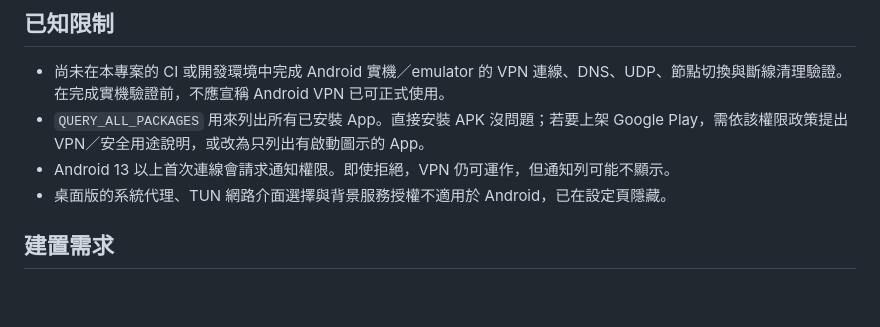
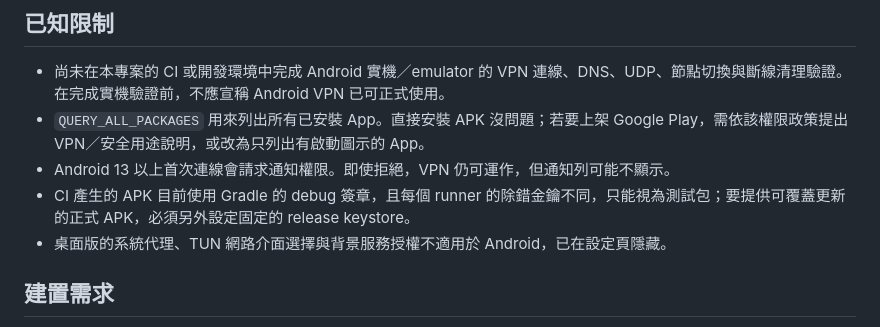
Before and after one commit to Miku0139oao/aster-desktop, a Markdown page: docs/ANDROID.md, the part around the change. GitHub-like rendering; blank space fills up the shorter version.

Commit message:
Document the Android test APK signing limitation
CI signs release APKs with the per-runner debug keystore, so builds cannot
replace each other in place. A public release needs a fixed keystore.

Co-Authored-By: Claude Code <noreply@anthropic.com>

```diff
--- a/docs/ANDROID.md
+++ b/docs/ANDROID.md
@@ -41,6 +41,7 @@ Android 的 `VpnService` 只能以套件為單位決定是否進入 VPN，因此
 - 尚未在本專案的 CI 或開發環境中完成 Android 實機／emulator 的 VPN 連線、DNS、UDP、節點切換與斷線清理驗證。在完成實機驗證前，不應宣稱 Android VPN 已可正式使用。
 - `QUERY_ALL_PACKAGES` 用來列出所有已安裝 App。直接安裝 APK 沒問題；若要上架 Google Play，需依該權限政策提出 VPN／安全用途說明，或改為只列出有啟動圖示的 App。
 - Android 13 以上首次連線會請求通知權限。即使拒絕，VPN 仍可運作，但通知列可能不顯示。
+- CI 產生的 APK 目前使用 Gradle 的 debug 簽章，且每個 runner 的除錯金鑰不同，只能視為測試包；要提供可覆蓋更新的正式 APK，必須另外設定固定的 release keystore。
 - 桌面版的系統代理、TUN 網路介面選擇與背景服務授權不適用於 Android，已在設定頁隱藏。
 
 ## 建置需求
```
